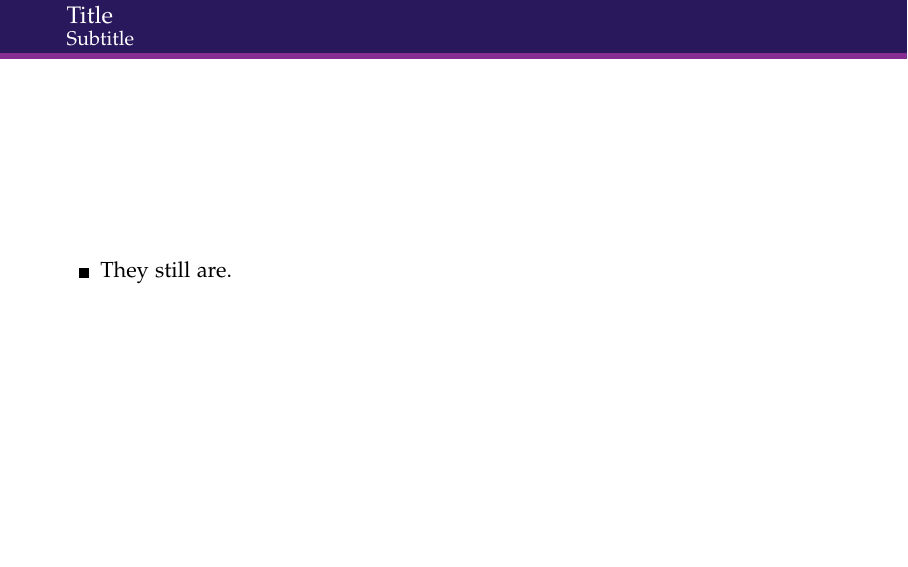
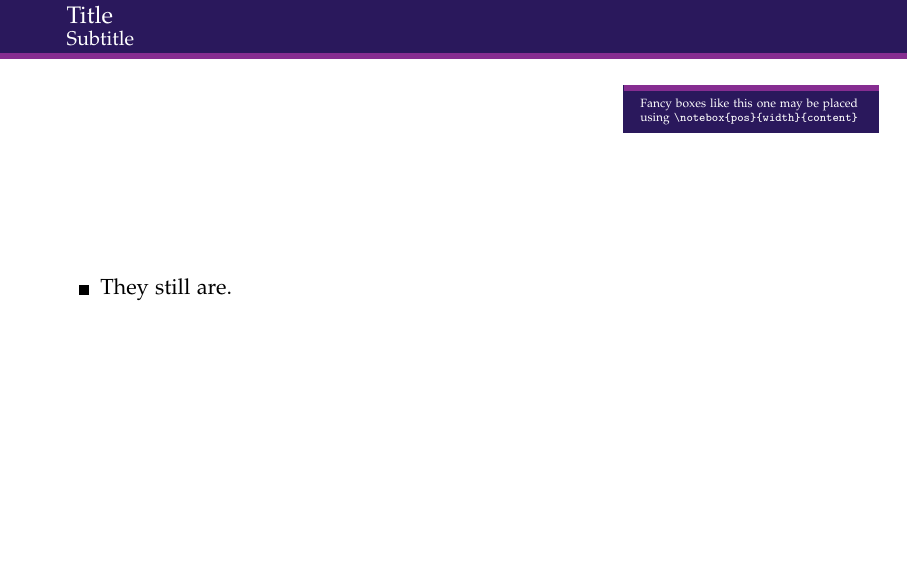
Before and after one commit to mbg/presentation-template, LaTeX slides (template.tex, which reads beamerthemeuoc.sty): page 3 of 4. Compiled offline with pdfLaTeX.

Commit message:
Updated README and added a notebox command

```diff
--- a/beamerthemeuoc.sty
+++ b/beamerthemeuoc.sty
@@ -1,4 +1,16 @@
 \mode<presentation>
+{
+  \def\beamer@calltheme#1#2#3{%
+    \def\beamer@themelist{#2}
+    \@for\beamer@themename:=\beamer@themelist\do
+    {\usepackage[{#1}]{#3\beamer@themename}}}
+
+  \renewcommand\usetheme[2][]{\beamer@calltheme{#1}{#2}{beamertheme}}
+  \renewcommand\usecolortheme[2][]{\beamer@calltheme{#1}{#2}{beamercolortheme}}
+  \renewcommand\usefonttheme[2][]{\beamer@calltheme{#1}{#2}{beamerfonttheme}}
+  \renewcommand\useoutertheme[2][]{\beamer@calltheme{#1}{#2}{beameroutertheme}}
+  \renewcommand\useinnertheme[2][]{\beamer@calltheme{#1}{#2}{beamerinnertheme}}
+}
 
 \RequirePackage{tikz}
 \usepackage{epstopdf}
@@ -18,4 +30,18 @@
 \setbeamercolor{itemize item}{fg=black}
 \setbeamercolor{itemize subitem}{fg=black}
 
+\newcommand{\notebox}[3]{
+\begin{tikzpicture}[remember picture,overlay]
+\node [shift={#1}] at (current page.north east)
+{
+\begin{tikzpicture}[remember picture, overlay]
+\usebeamercolor{structure dark};
+\node[fill=bg,text=fg,font=\tiny,anchor=north west,minimum width=#2, align=left, text width=#2-0.6cm] at (-0.01cm,0cm){\\#3};
+\usebeamercolor{structure light};
+\fill[bg] (0,0) rectangle(#2,-0.1cm);
+\end{tikzpicture}
+};
+\end{tikzpicture}
+}
+
 \mode<all>
--- a/template.tex
+++ b/template.tex
@@ -39,6 +39,10 @@
 \end{frame}
 
 \begin{frame}{Title}{Subtitle}
+\notebox{(-5cm,-1.5cm)}{4.5cm}{
+Fancy boxes like this one may be placed using
+\texttt{\textbackslash notebox\{pos\}\{width\}\{content\}}
+}
 \begin{itemize}
 \item They still are.
 \end{itemize}
```
Also changed, not shown: README.md.
